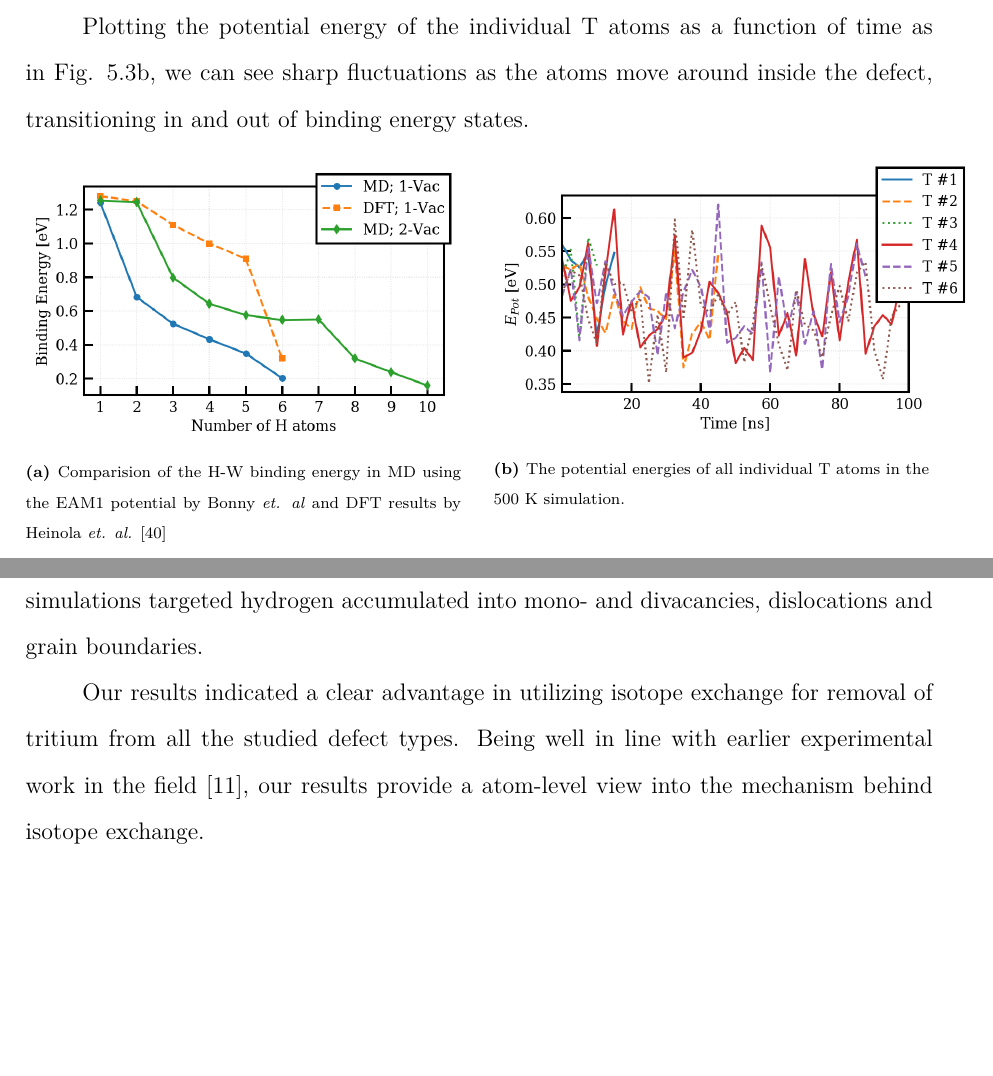
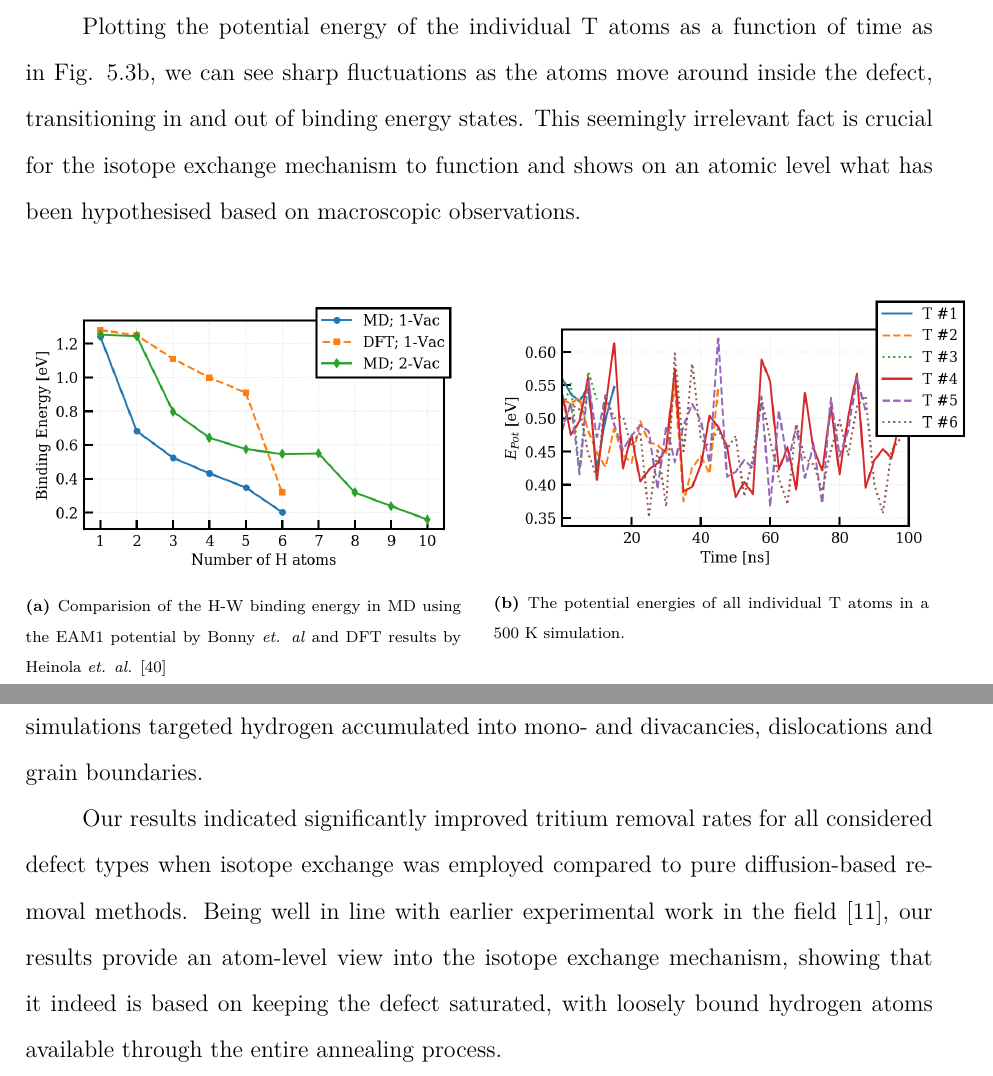
Before and after one commit to prOttonicFusion/isotope-exchange-thesis, a LaTeX thesis (thesis.tex, which reads 5_Results.tex, 6_Conclusions.tex): two parts of pages 40 and 43 of 51, joined at a grey line, cut so that both start at the same text, the shorter picture padded with empty space. Compiled offline with pdfLaTeX.

Commit message:
update conclusions

```diff
--- a/5_Results.tex
+++ b/5_Results.tex
@@ -48,6 +48,7 @@ Compared to DFT \cite{heinolaTungstenDFT}, the EAM potential used in this work g
 Absolute tritium removal rates might thus not be directly comparable to experiments, whereas the relative differences between isotope exchange and vacuum annealing simulations are still valid.
 
 Plotting the potential energy of the individual T atoms as a function of time as in Fig. \ref{Fig:Epot}, we can see sharp fluctuations as the atoms move around inside the defect, transitioning in and out of binding energy states.
+This seemingly irrelevant fact is crucial for the isotope exchange mechanism to function and shows on an atomic level what has been hypothesised based on macroscopic observations.
 
 \begin{figure}[!ht]
 \begin{subfigure}{.48\textwidth}
@@ -60,7 +61,7 @@ Plotting the potential energy of the individual T atoms as a function of time as
 \begin{subfigure}{.48\textwidth}
 	\center
 	\includegraphics[width=1.1\linewidth]{epot.png}
-	\caption{The potential energies of all individual T atoms in the 500 K simulation.\vspace*{6mm}}
+	\caption{The potential energies of all individual T atoms in a 500 K simulation.\vspace*{6mm}}
 	\label{Fig:Epot}
   %\label{fig:sub-second}
 \end{subfigure}
--- a/6_Conclusions.tex
+++ b/6_Conclusions.tex
@@ -5,5 +5,5 @@
 In this thesis, we have studied hydrogen isotope exchange in crystal defects of bulk tungsten using molecular dynamics.
 Due to their high prevalence in irradiated materials, our simulations targeted hydrogen accumulated into mono- and divacancies, dislocations and grain boundaries.
 
-Our results indicated a clear advantage in utilizing isotope exchange for removal of tritium from all the studied defect types.
-Being well in line with earlier experimental work in the field \cite{ahlgren2019hydrogen}, our results provide a atom-level view into the mechanism behind isotope exchange.
+Our results indicated significantly improved tritium removal rates for all considered defect types when isotope exchange was employed compared to pure diffusion-based removal methods.
+Being well in line with earlier experimental work in the field \cite{ahlgren2019hydrogen}, our results provide an atom-level view into the isotope exchange mechanism, showing that it indeed is based on keeping the defect saturated, with loosely bound hydrogen atoms available through the entire annealing process.
```
